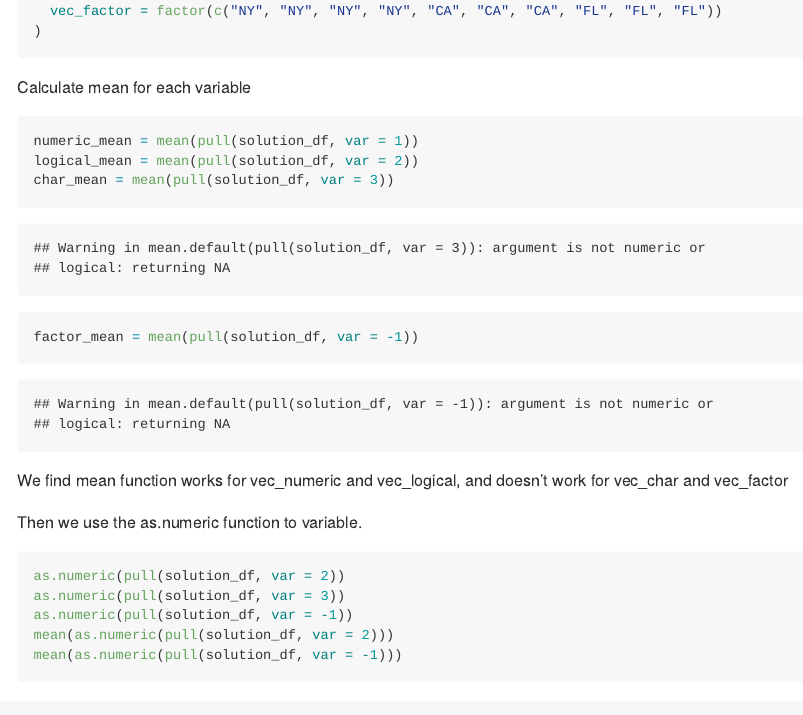
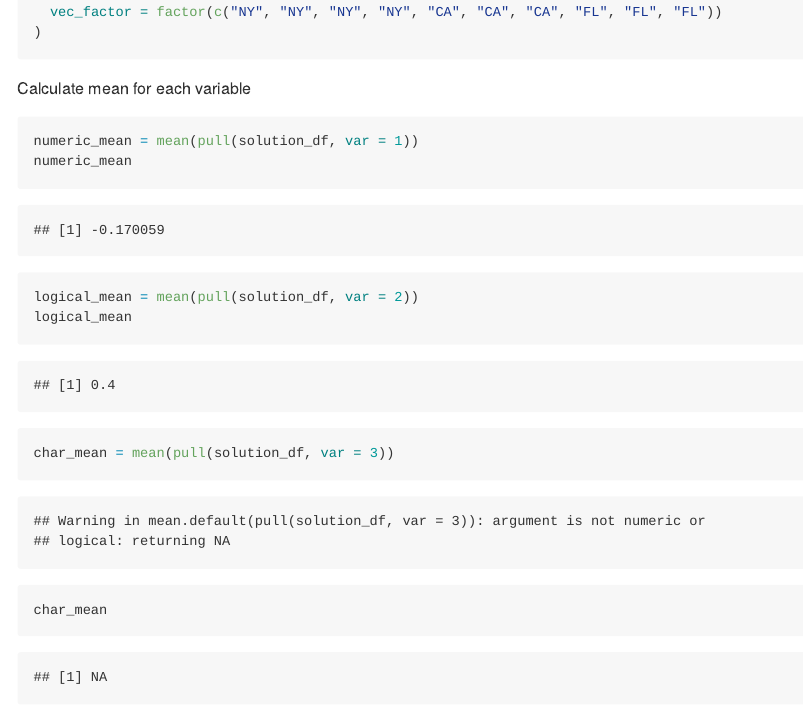
Before and after one commit to chongchongknight/p8105_hw1_yl4925, an R Markdown document (p8105_hw1_yl4925.Rmd): the page in a window 1100 px wide, from 710 px down before the commit and from 400 px down after it, so that both start at the same text. The pictures show the output file p8105_hw1_yl4925.md that the author committed with the source, drawn offline in the style of GitHub; long lines of code are wrapped.

Commit message:
cancel the dispaly of tidyverse and include display of the mean for variable

````diff
--- a/p8105_hw1_yl4925.Rmd
+++ b/p8105_hw1_yl4925.Rmd
@@ -25,6 +25,9 @@ solution_df = tibble(
 Calculate mean for each variable
 ```{r}
 numeric_mean = mean(pull(solution_df, var = 1))
+numeric_mean
 logical_mean = mean(pull(solution_df, var = 2))
+logical_mean
 char_mean = mean(pull(solution_df, var = 3))
+char_mean
 factor_mean = mean(pull(solution_df, var = -1))
````
Also changed, not shown: flipper and bill scatterplot.pdf, p8105_hw1_yl4925.md, p8105_hw1_yl4925.Rmd (3 more changed lines).
